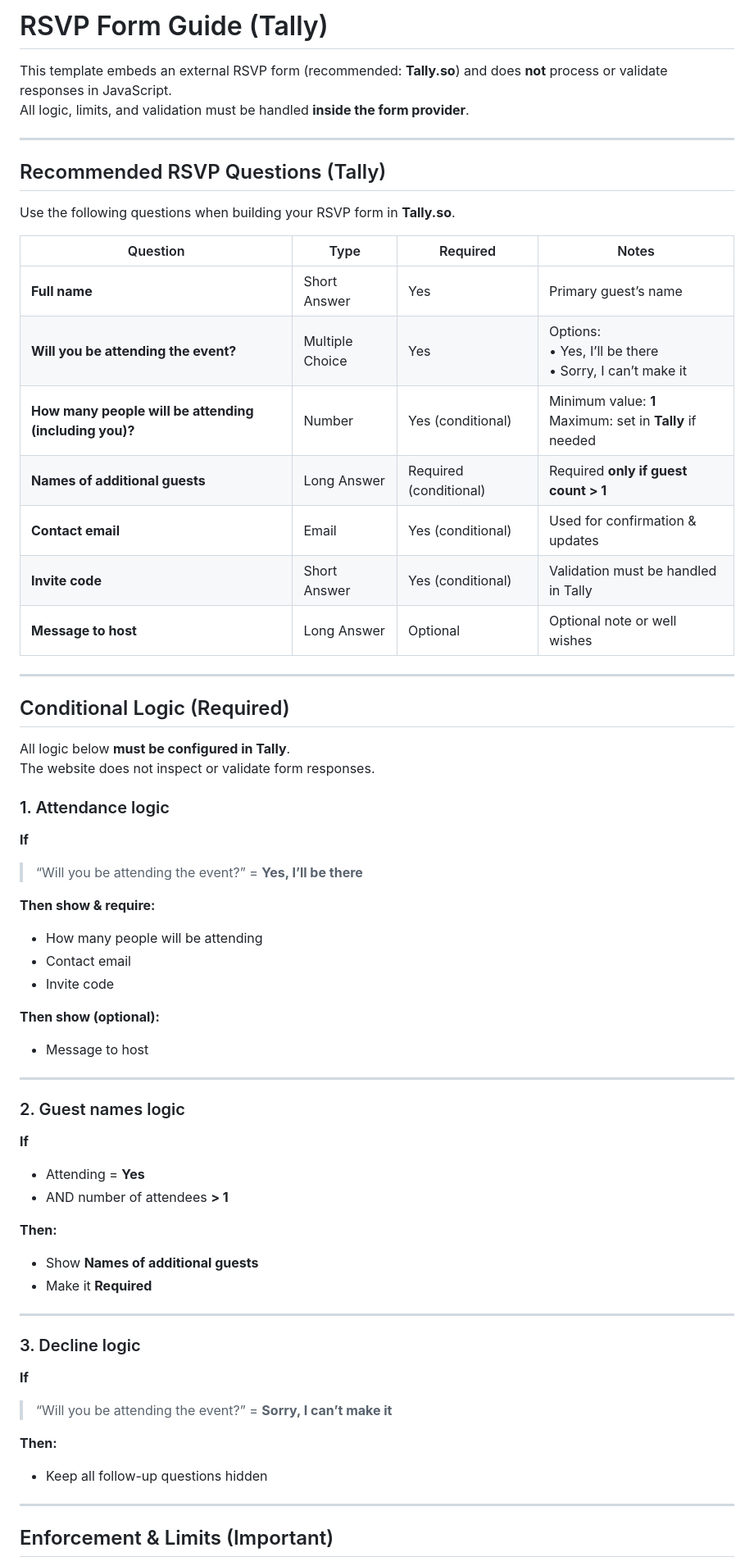
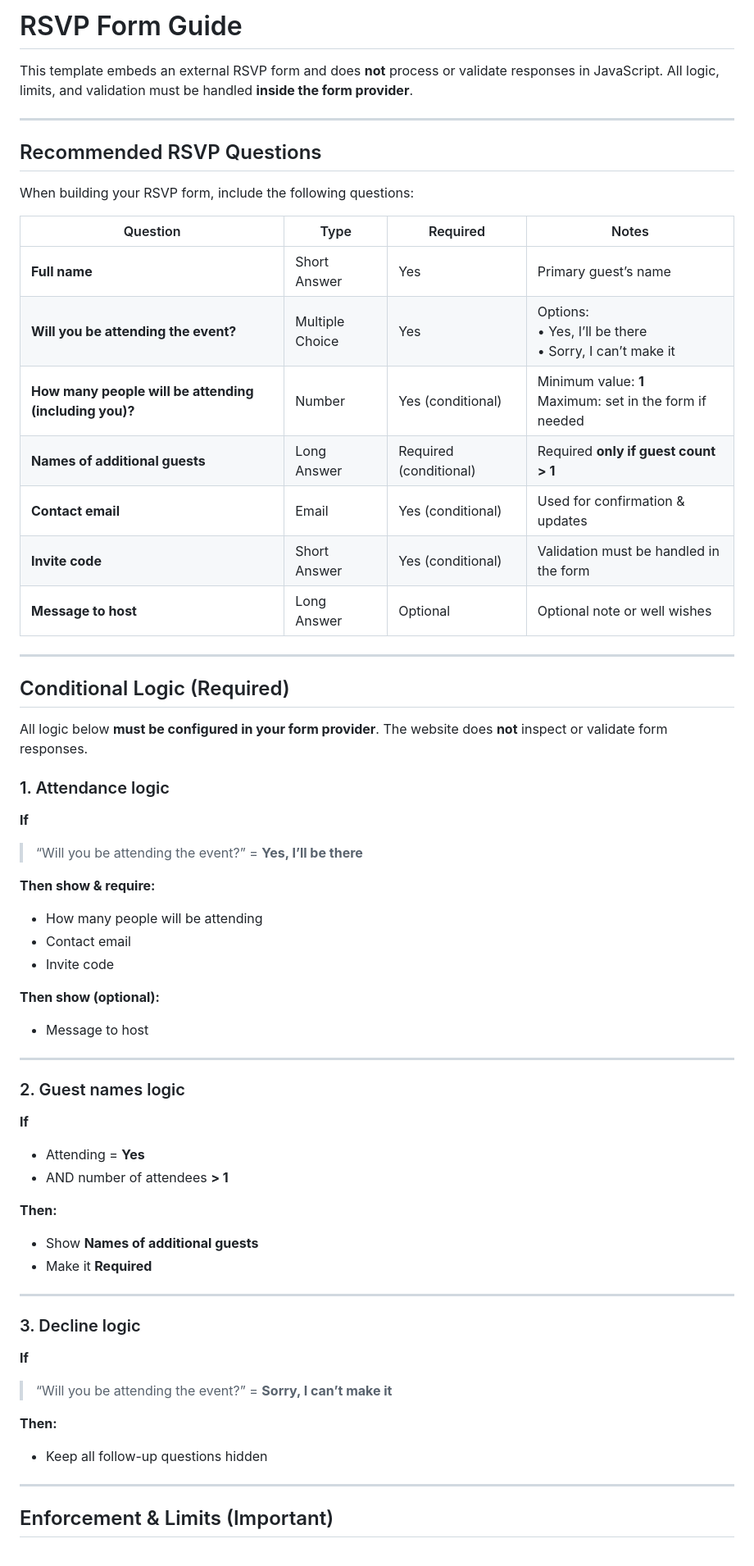
Before and after one commit to Rainier-PS/Invitation-Template, a Markdown page: docs/TALLY_FORM_STRUCTURE.md, the part around one of its changes. Shown at 82% size. GitHub-like rendering.

```diff
--- a/docs/TALLY_FORM_STRUCTURE.md
+++ b/docs/TALLY_FORM_STRUCTURE.md
@@ -1,65 +1,72 @@
-# RSVP Form Guide (Tally)
+# RSVP Form Guide
 
-This template embeds an external RSVP form (recommended: **Tally.so**) and does **not** process or validate responses in JavaScript.
+This template embeds an external RSVP form and does **not** process or validate responses in JavaScript.
 All logic, limits, and validation must be handled **inside the form provider**.
 
 ---
 
-## Recommended RSVP Questions (Tally)
+## Recommended RSVP Questions
 
-Use the following questions when building your RSVP form in **Tally.so**.
+When building your RSVP form, include the following questions:
 
-| Question | Type | Required | Notes |
-|--------|------|----------|------|
-| **Full name** | Short Answer | Yes | Primary guest’s name |
-| **Will you be attending the event?** | Multiple Choice | Yes | Options:<br>• Yes, I’ll be there<br>• Sorry, I can’t make it |
-| **How many people will be attending (including you)?** | Number | Yes (conditional) | Minimum value: **1**<br>Maximum: set in **Tally** if needed |
-| **Names of additional guests** | Long Answer | Required (conditional) | Required **only if guest count > 1** |
-| **Contact email** | Email | Yes (conditional) | Used for confirmation & updates |
-| **Invite code** | Short Answer | Yes (conditional) | Validation must be handled in Tally |
-| **Message to host** | Long Answer | Optional | Optional note or well wishes |
+| Question                                               | Type            | Required               | Notes                                                        |
+| ------------------------------------------------------ | --------------- | ---------------------- | ------------------------------------------------------------ |
+| **Full name**                                          | Short Answer    | Yes                    | Primary guest’s name                                         |
+| **Will you be attending the event?**                   | Multiple Choice | Yes                    | Options:<br>• Yes, I’ll be there<br>• Sorry, I can’t make it |
+| **How many people will be attending (including you)?** | Number          | Yes (conditional)      | Minimum value: **1**<br>Maximum: set in the form if needed   |
+| **Names of additional guests**                         | Long Answer     | Required (conditional) | Required **only if guest count > 1**                         |
+| **Contact email**                                      | Email           | Yes (conditional)      | Used for confirmation & updates                              |
+| **Invite code**                                        | Short Answer    | Yes (conditional)      | Validation must be handled in the form                       |
+| **Message to host**                                    | Long Answer     | Optional               | Optional note or well wishes                                 |
 
 ---
 
 ## Conditional Logic (Required)
 
-All logic below **must be configured in Tally**.
-The website does not inspect or validate form responses.
+All logic below **must be configured in your form provider**.
+The website does **not** inspect or validate form responses.
 
 ### 1. Attendance logic
 
 **If**
+
 > “Will you be attending the event?” = **Yes, I’ll be there**
 
 **Then show & require:**
-- How many people will be attending
-- Contact email
-- Invite code
+
+* How many people will be attending
+* Contact email
+* Invite code
 
 **Then show (optional):**
-- Message to host
+
+* Message to host
 
 ---
 
 ### 2. Guest names logic
 
 **If**
-- Attending = **Yes**
-- AND number of attendees **> 1**
+
+* Attending = **Yes**
+* AND number of attendees **> 1**
 
 **Then:**
-- Show **Names of additional guests**
-- Make it **Required**
+
+* Show **Names of additional guests**
+* Make it **Required**
 
 ---
 
 ### 3. Decline logic
 
 **If**
+
 > “Will you be attending the event?” = **Sorry, I can’t make it**
 
 **Then:**
-- Keep all follow-up questions hidden
+
+* Keep all follow-up questions hidden
 
 ---
 
```
Also changed, not shown: other parts of docs/TALLY_FORM_STRUCTURE.md (+81 -12 lines).
